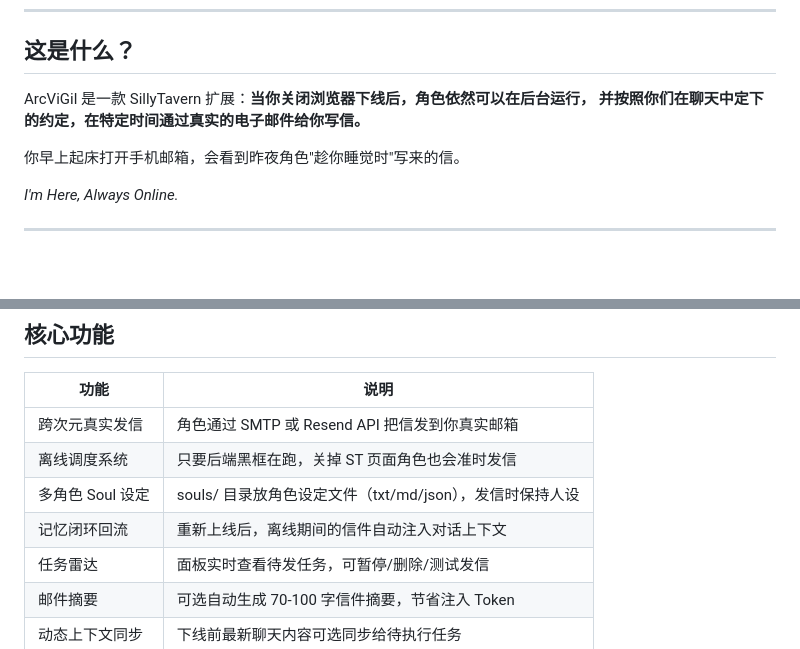
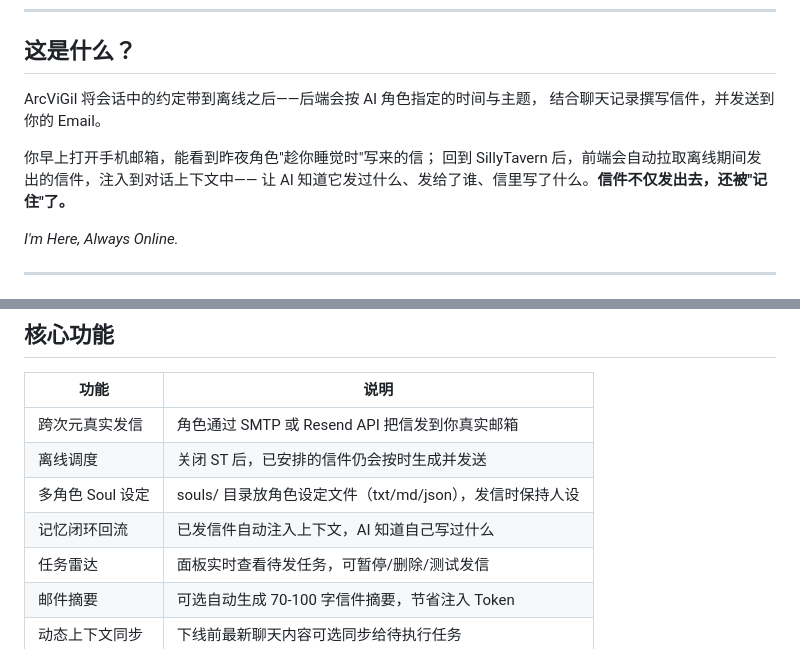
Before and after one commit to kerjc4464/ArcViGil, a Markdown page: README.md, 2 parts joined by grey strips. Rendered like a GitHub page; blank space fills up the shorter version.

Commit message:
docs: refine intro and feature descriptions

```diff
--- a/README.md
+++ b/README.md
@@ -16,10 +16,12 @@
 
 ## 这是什么？
 
-ArcViGil 是一款 SillyTavern 扩展：**当你关闭浏览器下线后，角色依然可以在后台运行，
-并按照你们在聊天中定下的约定，在特定时间通过真实的电子邮件给你写信。**
+ArcViGil 将会话中的约定带到离线之后——后端会按 AI 角色指定的时间与主题，
+结合聊天记录撰写信件，并发送到你的 Email。
 
-你早上起床打开手机邮箱，会看到昨夜角色"趁你睡觉时"写来的信。
+你早上打开手机邮箱，能看到昨夜角色"趁你睡觉时"写来的信；
+回到 SillyTavern 后，前端会自动拉取离线期间发出的信件，注入到对话上下文中——
+让 AI 知道它发过什么、发给了谁、信里写了什么。**信件不仅发出去，还被"记住"了。**
 
 *I'm Here, Always Online.*
 
@@ -41,9 +43,9 @@ ArcViGil 是一款 SillyTavern 扩展：**当你关闭浏览器下线后，角
 | 功能 | 说明 |
 |------|------|
 | 跨次元真实发信 | 角色通过 SMTP 或 Resend API 把信发到你真实邮箱 |
-| 离线调度系统 | 只要后端黑框在跑，关掉 ST 页面角色也会准时发信 |
+| 离线调度 | 关闭 ST 后，已安排的信件仍会按时生成并发送 |
 | 多角色 Soul 设定 | souls/ 目录放角色设定文件（txt/md/json），发信时保持人设 |
-| 记忆闭环回流 | 重新上线后，离线期间的信件自动注入对话上下文 |
+| 记忆闭环回流 | 已发信件自动注入上下文，AI 知道自己写过什么 |
 | 任务雷达 | 面板实时查看待发任务，可暂停/删除/测试发信 |
 | 邮件摘要 | 可选自动生成 70-100 字信件摘要，节省注入 Token |
 | 动态上下文同步 | 下线前最新聊天内容可选同步给待执行任务 |
```
